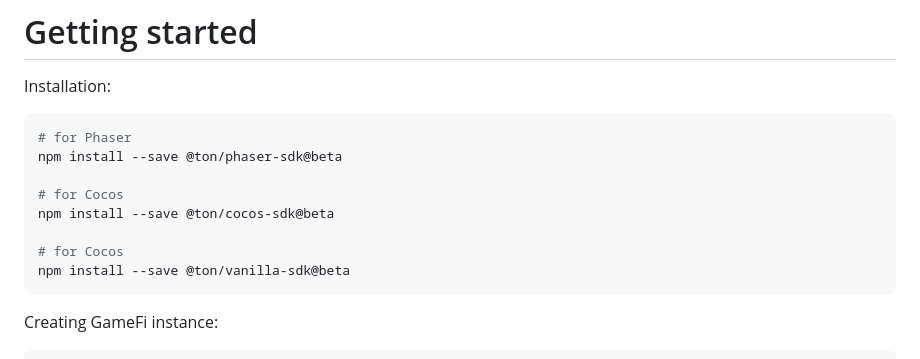
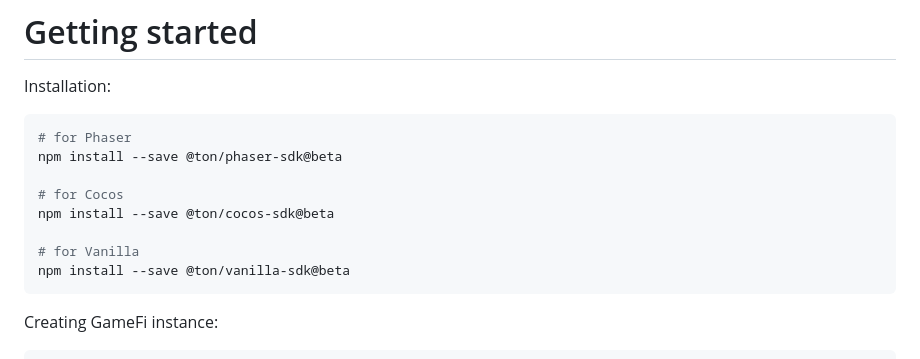
Before and after one commit to ton-org/game-engines-sdk, a Markdown page: README.md, the part around the change. GitHub-like rendering.

````diff
--- a/README.md
+++ b/README.md
@@ -14,7 +14,7 @@ npm install --save @ton/phaser-sdk@beta
 # for Cocos
 npm install --save @ton/cocos-sdk@beta
 
-# for Cocos
+# for Vanilla
 npm install --save @ton/vanilla-sdk@beta
 ```
 
````
